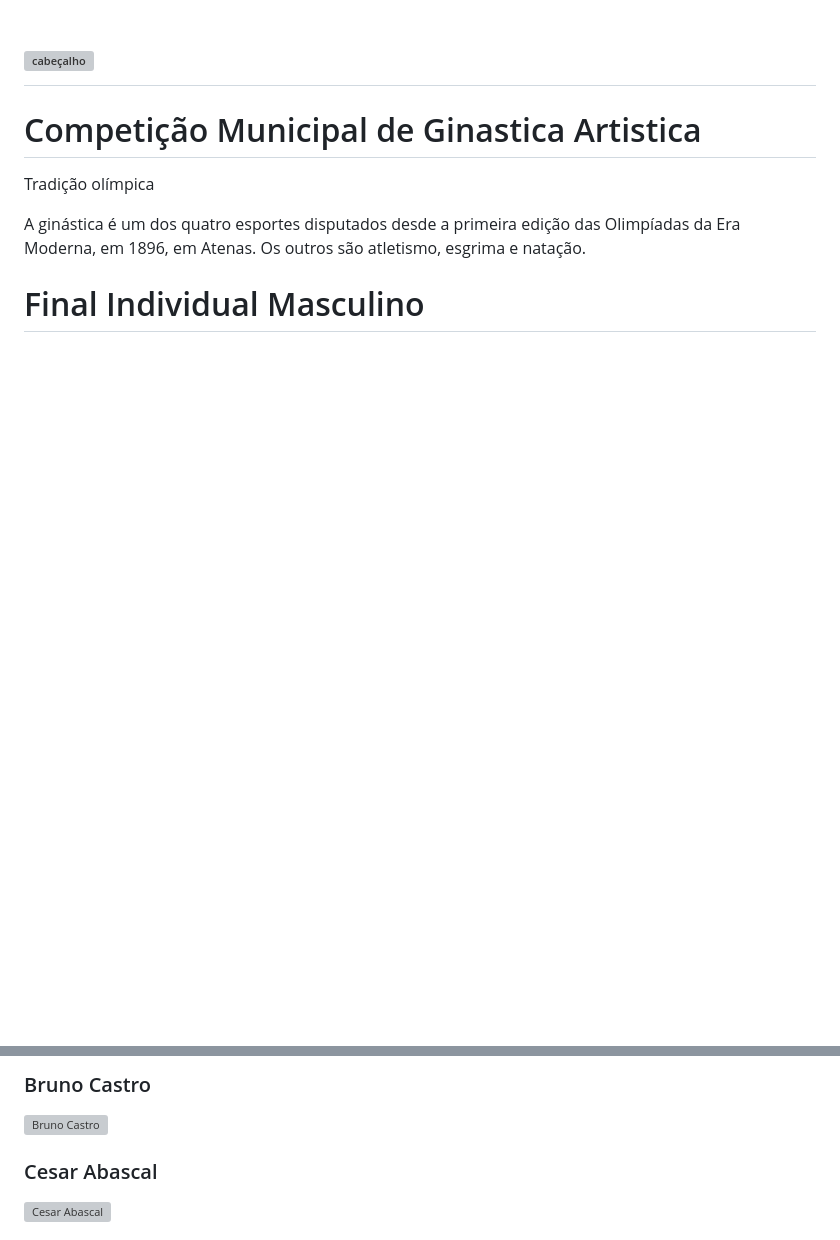
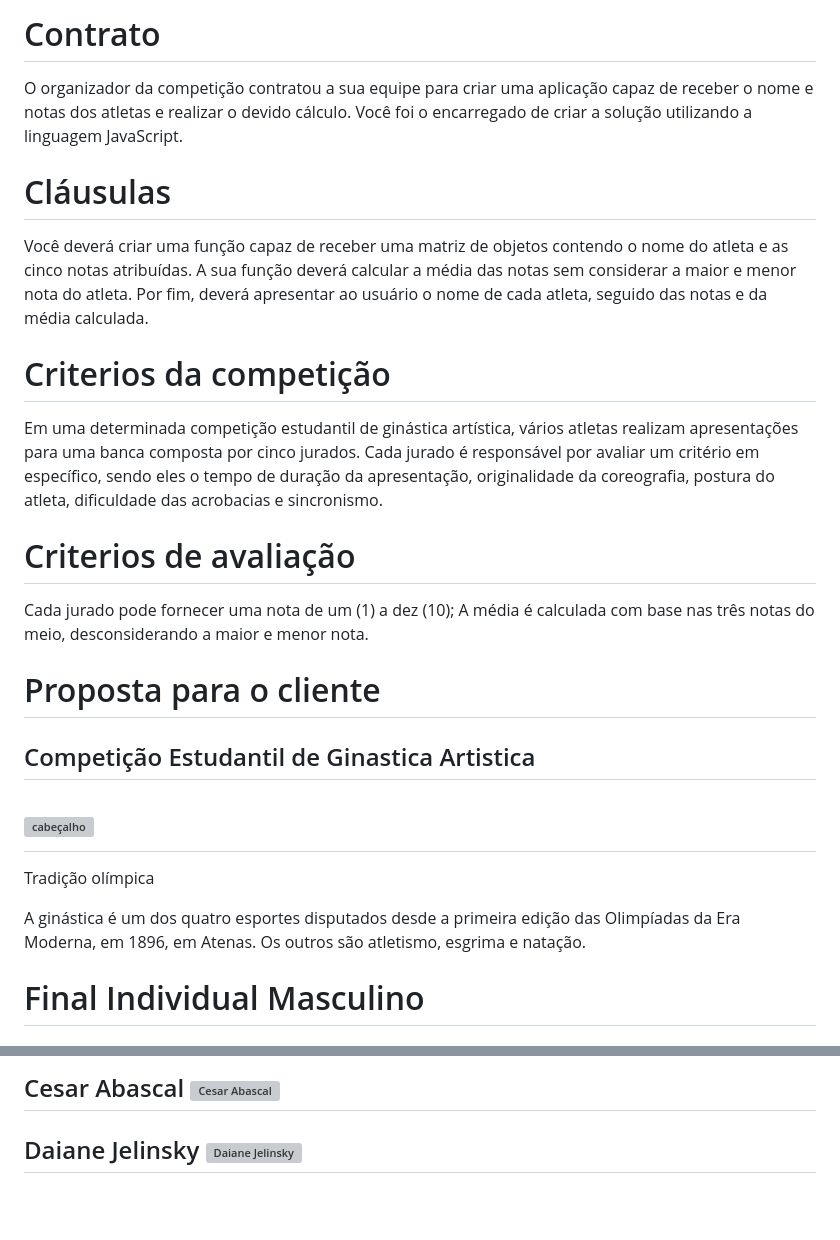
Before and after one commit to Claudio-CIS/notas-atletas, a Markdown page: README.md, 2 parts joined by grey strips. Drawn GitHub-style; blank space fills up the shorter version; grey boxes are pictures that could not be loaded.

Commit message:
Update README.md
Atualização 11/08/24

```diff
--- a/README.md
+++ b/README.md
@@ -1,5 +1,20 @@
+# Contrato
+O organizador da competição contratou a sua equipe para criar uma aplicação capaz de receber o nome e notas dos atletas e realizar o devido cálculo. Você foi o encarregado de criar a solução utilizando a linguagem JavaScript.
+
+# Cláusulas
+Você deverá criar uma função capaz de receber uma matriz de objetos contendo o nome do atleta e as cinco notas atribuídas. A sua função deverá calcular a média das notas sem considerar a maior e menor nota do atleta. Por fim, deverá apresentar ao usuário o nome de cada atleta, seguido das notas e da média calculada.
+
+# Criterios da competição
+Em uma determinada competição estudantil de ginástica artística, vários atletas realizam apresentações para uma banca composta por cinco jurados. Cada jurado é responsável por avaliar um critério em específico, sendo eles o tempo de duração da apresentação, originalidade da coreografia, postura do atleta, dificuldade das acrobacias e sincronismo.
+
+# Criterios de avaliação
+Cada jurado pode fornecer uma nota de um (1) a dez (10);
+A média é calculada com base nas três notas do meio, desconsiderando a maior e menor nota.
+
+# Proposta para o cliente
+## Competição Estudantil de Ginastica Artistica
 # ![cabeçalho ](https://github.com/user-attachments/assets/0350ce1d-0aba-4fcd-87cc-ebbdf1863ebf)
-# Competição Municipal de Ginastica Artistica
+
 Tradição olímpica
 
 A ginástica é um dos quatro esportes disputados desde a primeira edição das Olimpíadas da Era Moderna, em 1896, em Atenas.
@@ -11,7 +26,5 @@ Os outros são atletismo, esgrima e natação.
 
-### Bruno Castro
-![Bruno Castro](https://github.com/user-attachments/assets/f3dfc96e-a62f-4d3c-b74f-4bd161ccc7f8)
+## Cesar Abascal   ![Cesar Abascal](https://github.com/user-attachments/assets/6b708848-a9ee-4bfe-86da-667ccef7b220)
 
-### Cesar Abascal
-![Cesar Abascal](https://github.com/user-attachments/assets/6b708848-a9ee-4bfe-86da-667ccef7b220)
+## Daiane Jelinsky  ![Daiane Jelinsky](https://github.com/user-attachments/assets/69ecfa82-d324-4bd5-a966-e7ebb3c6b2c2)
 
```
Also changed, not shown: other parts of README.md (+8 -22 lines).
